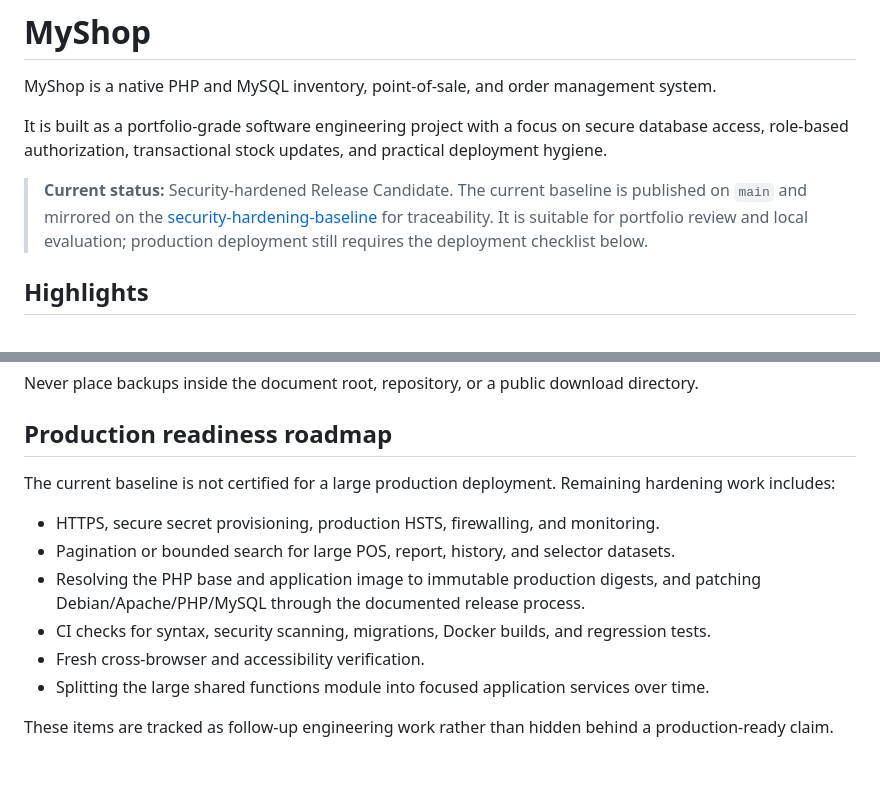
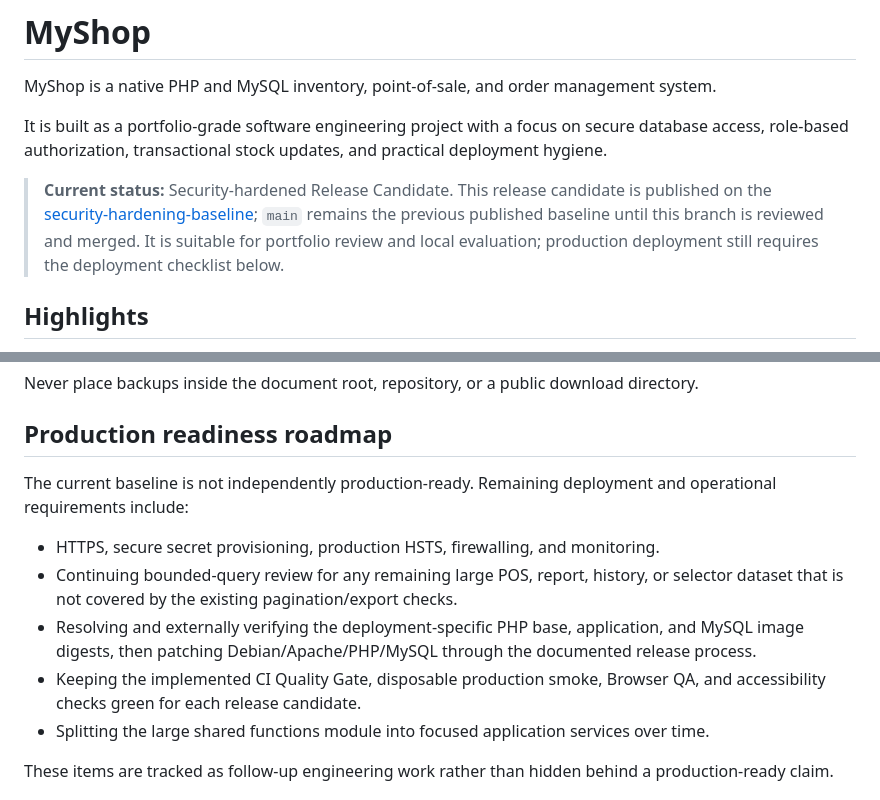
Before and after one commit to mohammad-emad-dev/myshop-PHP-System, a Markdown page: README.md, 2 parts joined by grey strips. GitHub-like rendering; blank space fills up the shorter version.

Commit message:
docs: align release candidate status

```diff
--- a/README.md
+++ b/README.md
@@ -4,7 +4,7 @@ MyShop is a native PHP and MySQL inventory, point-of-sale, and order management
 
 It is built as a portfolio-grade software engineering project with a focus on secure database access, role-based authorization, transactional stock updates, and practical deployment hygiene.
 
-> **Current status:** Security-hardened Release Candidate. The current baseline is published on `main` and mirrored on the [security-hardening-baseline](https://github.com/mohammad-emad-dev/myshop-PHP-System/tree/security-hardening-baseline) for traceability. It is suitable for portfolio review and local evaluation; production deployment still requires the deployment checklist below.
+> **Current status:** Security-hardened Release Candidate. This release candidate is published on the [security-hardening-baseline](https://github.com/mohammad-emad-dev/myshop-PHP-System/tree/security-hardening-baseline); `main` remains the previous published baseline until this branch is reviewed and merged. It is suitable for portfolio review and local evaluation; production deployment still requires the deployment checklist below.
 
 ## Highlights
 
@@ -368,13 +368,12 @@ Never place backups inside the document root, repository, or a public download d
 
 ## Production readiness roadmap
 
-The current baseline is not certified for a large production deployment. Remaining hardening work includes:
+The current baseline is not independently production-ready. Remaining deployment and operational requirements include:
 
 - HTTPS, secure secret provisioning, production HSTS, firewalling, and monitoring.
-- Pagination or bounded search for large POS, report, history, and selector datasets.
-- Resolving the PHP base and application image to immutable production digests, and patching Debian/Apache/PHP/MySQL through the documented release process.
-- CI checks for syntax, security scanning, migrations, Docker builds, and regression tests.
-- Fresh cross-browser and accessibility verification.
+- Continuing bounded-query review for any remaining large POS, report, history, or selector dataset that is not covered by the existing pagination/export checks.
+- Resolving and externally verifying the deployment-specific PHP base, application, and MySQL image digests, then patching Debian/Apache/PHP/MySQL through the documented release process.
+- Keeping the implemented CI Quality Gate, disposable production smoke, Browser QA, and accessibility checks green for each release candidate.
 - Splitting the large shared functions module into focused application services over time.
 
 These items are tracked as follow-up engineering work rather than hidden behind a production-ready claim.
```
